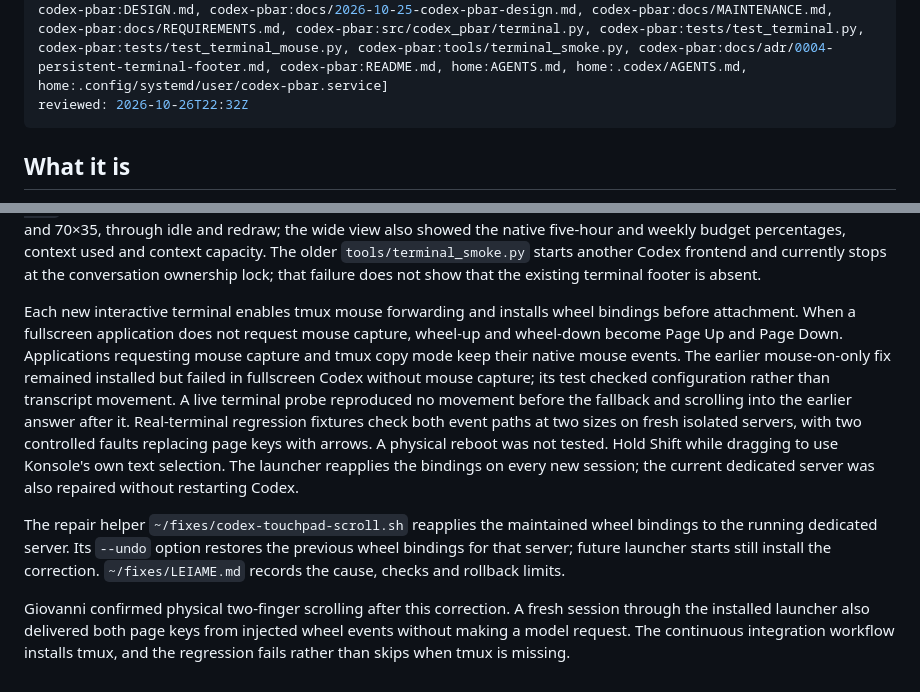
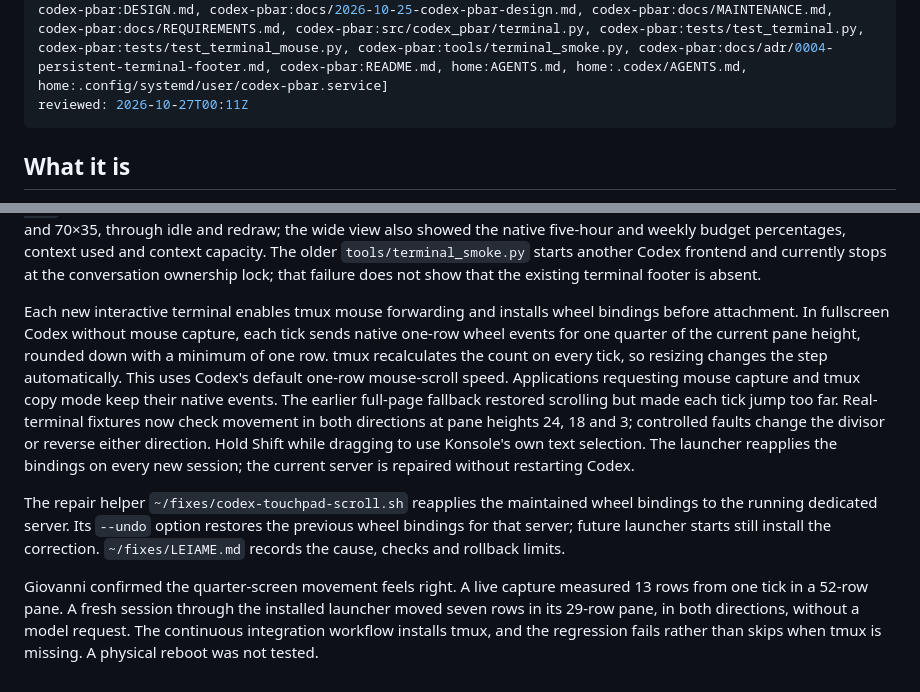
Before and after one commit to yujideluca/wiki, a Markdown page: content/codex-pbar.md, 2 parts joined by grey strips. GitHub-like rendering.

```diff
--- a/content/codex-pbar.md
+++ b/content/codex-pbar.md
@@ -9,7 +9,7 @@ location: codex-pbar:src/codex_pbar/terminal.py
 fed_by: [global-codex-agents]
 feeds: []
 sources: [home:fixes/codex-touchpad-scroll.sh, home:fixes/LEIAME.md, codex-pbar:docs, codex-pbar:src/codex_pbar, codex-pbar:tests, codex-pbar:tools, codex-pbar:upstream, codex-pbar:pipeline-check.toml, codex-pbar:pipeline-check.version, codex-pbar:pyproject.toml, codex-pbar:.github/workflows/quality-gate.yml, codex-pbar:.gitignore, codex-pbar:AGENTS.md, codex-pbar:CLAUDE.md, codex-pbar:DESIGN.md, codex-pbar:docs/2026-10-25-codex-pbar-design.md, codex-pbar:docs/MAINTENANCE.md, codex-pbar:docs/REQUIREMENTS.md, codex-pbar:src/codex_pbar/terminal.py, codex-pbar:tests/test_terminal.py, codex-pbar:tests/test_terminal_mouse.py, codex-pbar:tools/terminal_smoke.py, codex-pbar:docs/adr/0004-persistent-terminal-footer.md, codex-pbar:README.md, home:AGENTS.md, home:.codex/AGENTS.md, home:.config/systemd/user/codex-pbar.service]
-reviewed: 2026-10-26T22:32Z
+reviewed: 2026-10-27T00:11Z
 ---
 
 ## What it is
@@ -54,8 +54,8 @@ The global instruction file [[global-codex-agents]] describes how the assistant
 
 The terminal can be checked without opening a second Codex frontend: attach a read-only client to its existing tmux session with `tmux -L codex-status attach-session -r -f ignore-size -t SESSION`. Replace `SESSION` with the session whose footer command contains the current `CODEX_PBAR_SESSION`. The read-only client cannot send input, and `ignore-size` keeps its resize from changing the working terminal. On 2026-10-26 this method verified the fixed footer at 116×53 and 70×35, through idle and redraw; the wide view also showed the native five-hour and weekly budget percentages, context used and context capacity. The older `tools/terminal_smoke.py` starts another Codex frontend and currently stops at the conversation ownership lock; that failure does not show that the existing terminal footer is absent.
 
-Each new interactive terminal enables tmux mouse forwarding and installs wheel bindings before attachment. When a fullscreen application does not request mouse capture, wheel-up and wheel-down become Page Up and Page Down. Applications requesting mouse capture and tmux copy mode keep their native mouse events. The earlier mouse-on-only fix remained installed but failed in fullscreen Codex without mouse capture; its test checked configuration rather than transcript movement. A live terminal probe reproduced no movement before the fallback and scrolling into the earlier answer after it. Real-terminal regression fixtures check both event paths at two sizes on fresh isolated servers, with two controlled faults replacing page keys with arrows. A physical reboot was not tested. Hold Shift while dragging to use Konsole's own text selection. The launcher reapplies the bindings on every new session; the current dedicated server was also repaired without restarting Codex.
+Each new interactive terminal enables tmux mouse forwarding and installs wheel bindings before attachment. In fullscreen Codex without mouse capture, each tick sends native one-row wheel events for one quarter of the current pane height, rounded down with a minimum of one row. tmux recalculates the count on every tick, so resizing changes the step automatically. This uses Codex's default one-row mouse-scroll speed. Applications requesting mouse capture and tmux copy mode keep their native events. The earlier full-page fallback restored scrolling but made each tick jump too far. Real-terminal fixtures now check movement in both directions at pane heights 24, 18 and 3; controlled faults change the divisor or reverse either direction. Hold Shift while dragging to use Konsole's own text selection. The launcher reapplies the bindings on every new session; the current server is repaired without restarting Codex.
 
 The repair helper `~/fixes/codex-touchpad-scroll.sh` reapplies the maintained wheel bindings to the running dedicated server. Its `--undo` option restores the previous wheel bindings for that server; future launcher starts still install the correction. `~/fixes/LEIAME.md` records the cause, checks and rollback limits.
 
-Giovanni confirmed physical two-finger scrolling after this correction. A fresh session through the installed launcher also delivered both page keys from injected wheel events without making a model request. The continuous integration workflow installs tmux, and the regression fails rather than skips when tmux is missing.
+Giovanni confirmed the quarter-screen movement feels right. A live capture measured 13 rows from one tick in a 52-row pane. A fresh session through the installed launcher moved seven rows in its 29-row pane, in both directions, without a model request. The continuous integration workflow installs tmux, and the regression fails rather than skips when tmux is missing. A physical reboot was not tested.
```
Also changed, not shown: content/codex-pbar.de.md (+3 -3 lines), content/codex-pbar.pt-BR.md (+3 -3 lines).
